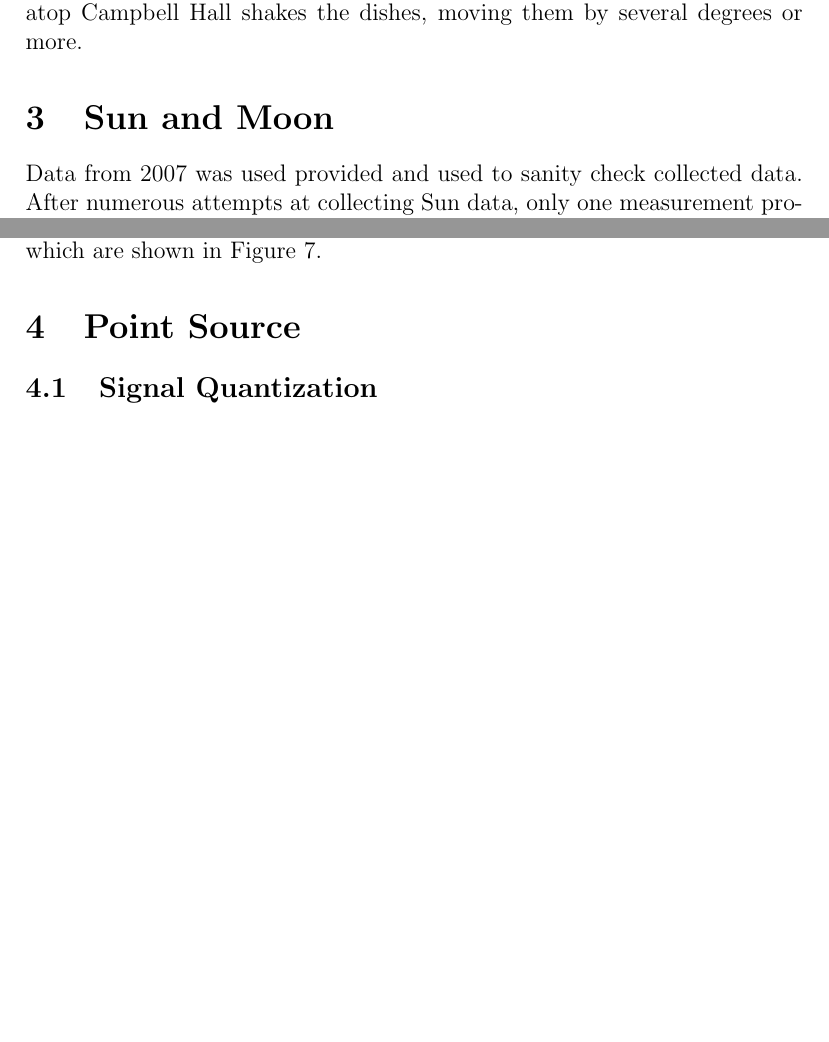
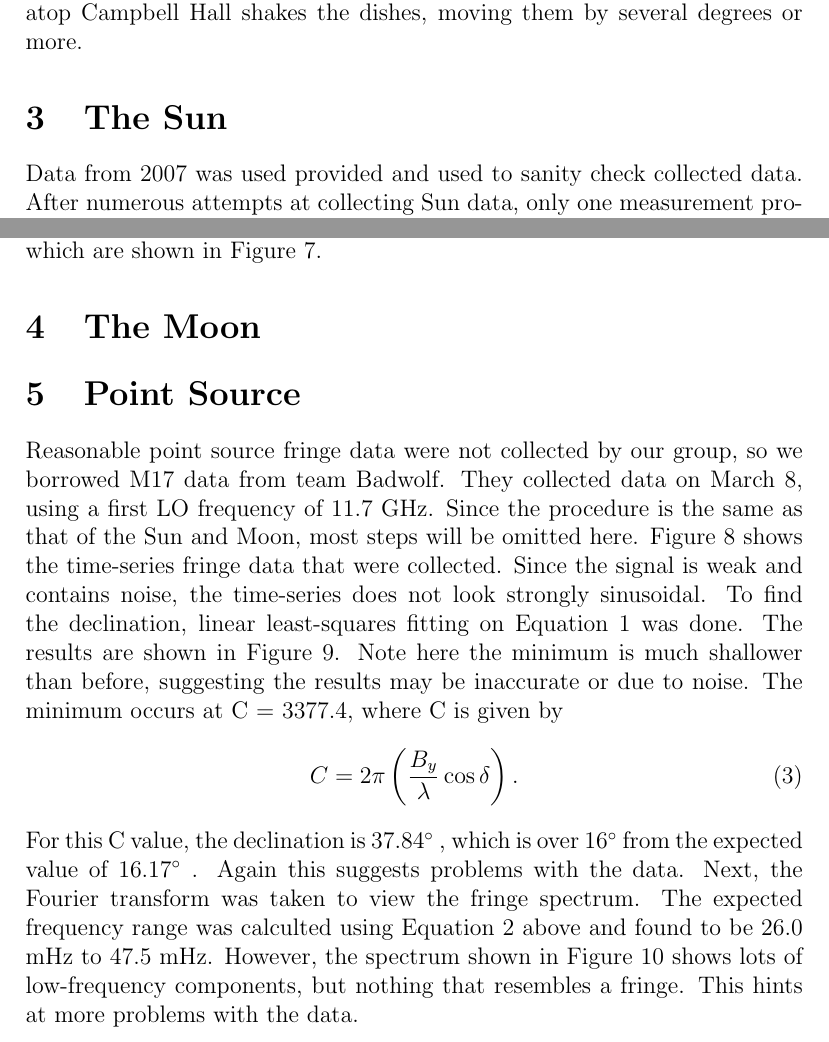
Before and after one commit to stevobailey/darkstar, a LaTeX document (lab3/lab3.tex): two parts of pages 3 and 7 of 8 before the commit and two parts of pages 3 and 7 of 11 after it, joined at a grey line, cut so that both start at the same text, the shorter picture padded with empty space. Compiled offline with pdfLaTeX.

Commit message:
[stevo]: adding point source figures

```diff
--- a/lab3/lab3.tex
+++ b/lab3/lab3.tex
@@ -77,7 +77,7 @@ For extended sources, this offset reduces the fringe amplitude but otherwise has
 For point sources, this offset reduces the chances of successfully pointing at the object, possibly preventing any measurement of the object.
 Also, it was noted that wind atop Campbell Hall shakes the dishes, moving them by several degrees or more.
 
-\section{Sun and Moon}
+\section{The Sun}
 
 Data from 2007 was used provided and used to sanity check collected data.
 After numerous attempts at collecting Sun data, only one measurement produced a reasonable fringe pattern.
@@ -156,7 +156,28 @@ This closely matches the actual DFT results, which are shown in Figure~\ref{fig:
 \label{fig:sundft}
 \end{figure}
 
+\section{The Moon}
+
+
+
 
 \section{Point Source}
 
-\subsection{Signal Quantization}
+Reasonable point source fringe data were not collected by our group, so we borrowed M17 data from team Badwolf.
+They collected data on March 8, using a first LO frequency of 11.7 GHz.
+Since the procedure is the same as that of the Sun and Moon, most steps will be omitted here.
+Figure~\ref{fig:m17_time} shows the time-series fringe data that were collected.
+Since the signal is weak and contains noise, the time-series does not look strongly sinusoidal.
+To find the declination, linear least-squares fitting on Equation~1 was done.
+The results are shown in Figure~\ref{fig:m17_fit}.
+Note here the minimum is much shallower than before, suggesting the results may be inaccurate or due to noise.
+The minimum occurs at C = 3377.4, where C is given by
+\begin{equation}
+C = 2 \pi \left( \frac{B_y}{\lambda} \cos \delta \right).
+\end{equation}
+For this C value, the declination is 37.84\degree, which is over 16\degree from the expected value of 16.17\degree.
+Again this suggests problems with the data.
+Next, the Fourier transform was taken to view the fringe spectrum.
+The expected frequency range was calculted using Equation~2 above and found to be 26.0 mHz to 47.5 mHz.
+However, the spectrum shown in Figure~\ref{fig:m17_dft} shows lots of low-frequency components, but nothing that resembles a fringe.
+This hints at more problems with the data.
```
Also changed, not shown: lab3/figures/m17_dft.ps (added), lab3/figures/m17_fit.ps (added), lab3/figures/m17_time.ps (added), lab3/figures/w51a_dft.ps (added), lab3/lab3.tex (23 more changed lines).
